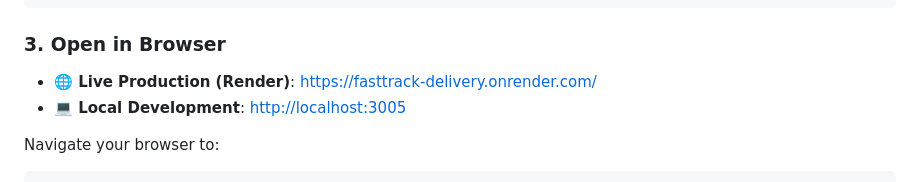
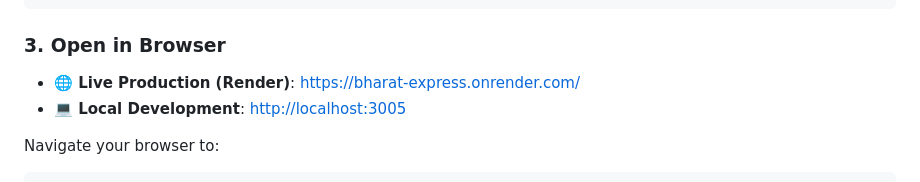
Before and after one commit to UTkarsh87020/Bharat_Express, a Markdown page: README.md, the part around one of its changes. Drawn GitHub-style.

Commit message:
docs: update deployment links to bharat-express.onrender.com

````diff
--- a/README.md
+++ b/README.md
@@ -459,7 +459,7 @@ npm start
 ```
 
 ### 3. Open in Browser
-- **🌐 Live Production (Render)**: [https://fasttrack-delivery.onrender.com/](https://fasttrack-delivery.onrender.com/)
+- **🌐 Live Production (Render)**: [https://bharat-express.onrender.com/](https://bharat-express.onrender.com/)
 - **💻 Local Development**: [http://localhost:3005](http://localhost:3005)
 
 Navigate your browser to:
````
Also changed, not shown: other parts of README.md (+2 -2 lines).
